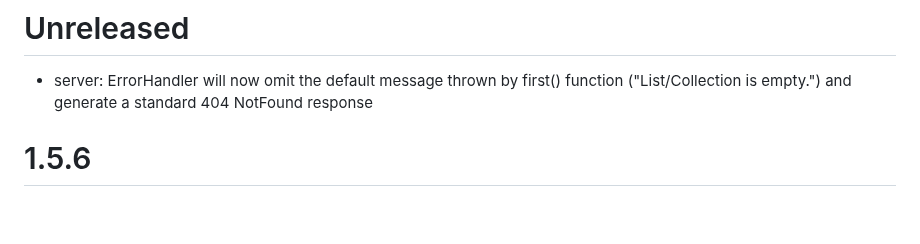
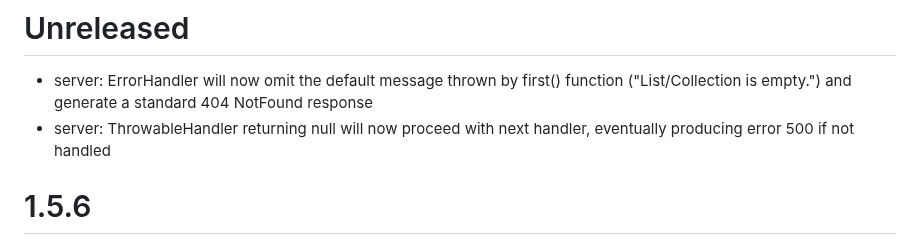
Before and after one commit to codeborne/klite, a Markdown page: CHANGELOG.md, the part around the change. Drawn GitHub-style; blank space fills up the shorter version.

Commit message:
add to changelog

```diff
--- a/CHANGELOG.md
+++ b/CHANGELOG.md
@@ -1,5 +1,6 @@
 # Unreleased
 * server: ErrorHandler will now omit the default message thrown by first() function ("List/Collection is empty.") and generate a standard 404 NotFound response
+* server: ThrowableHandler returning null will now proceed with next handler, eventually producing error 500 if not handled
 
 # 1.5.6
 * jdbc: DB_READONLY=true env var can be used to make the whole app read-only (e.g. when migrating the DB, instead of Heroku maintenance mode)
```
